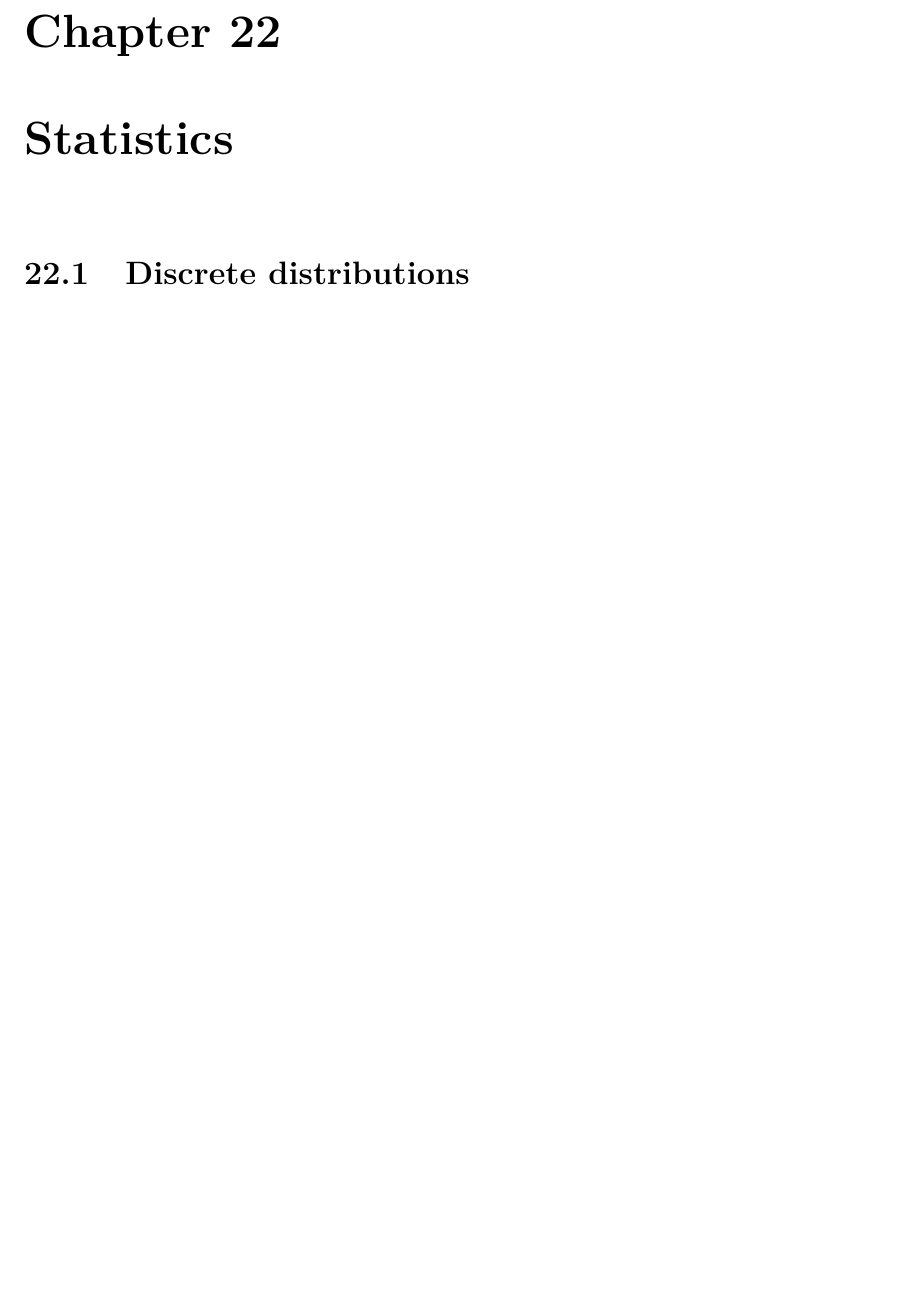
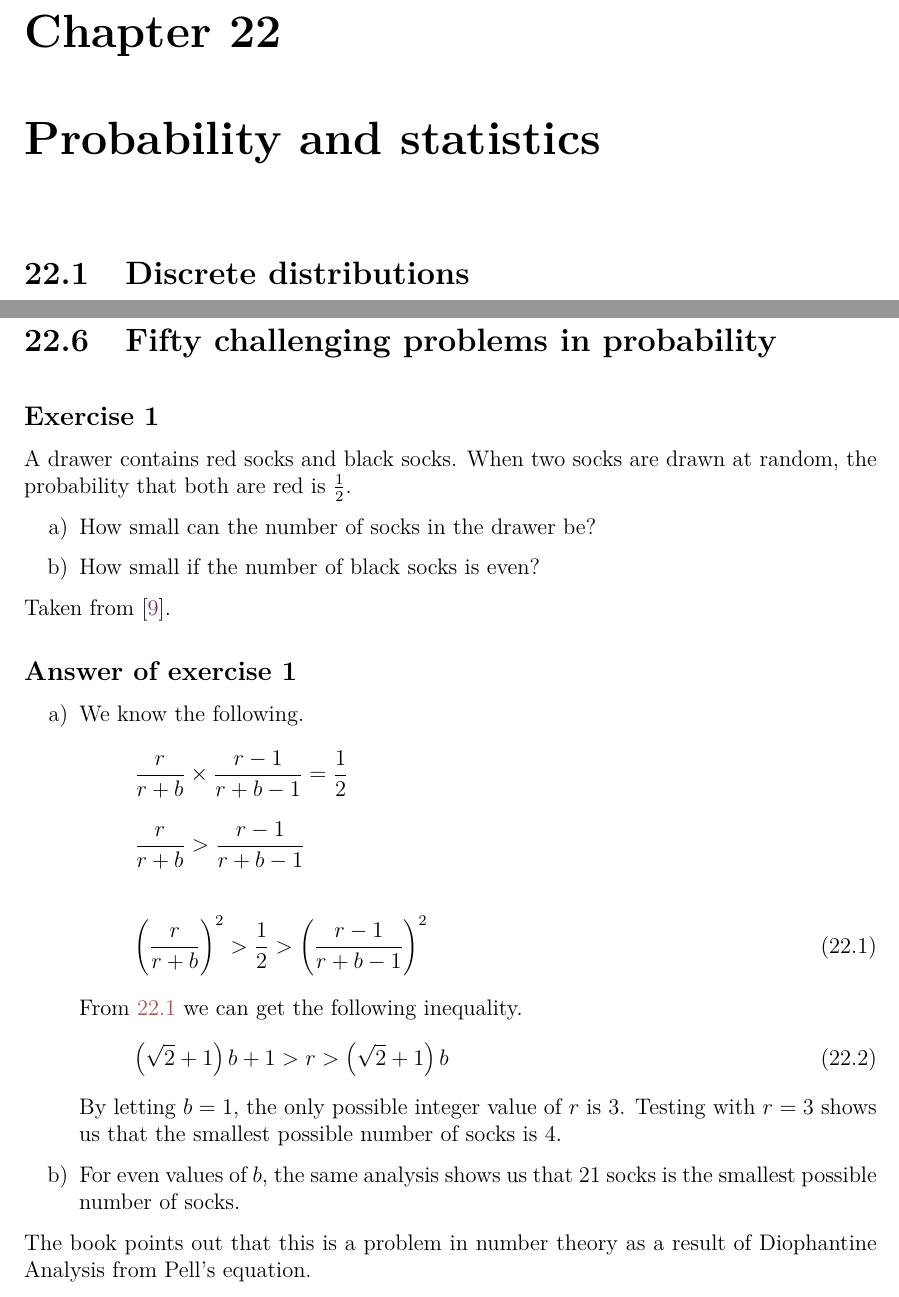
Before and after one commit to bernardosulzbach/notes, a LaTeX thesis (notes.tex, which reads parts/mathematics.tex): part of page 51 of 175 before the commit and two parts of pages 51 and 54 of 177 after it, the two joined at a grey line, cut so that both start at the same text, the shorter picture padded with empty space. Compiled offline with pdfLaTeX; a LaTeX package or settings file that is missing is left out.

Commit message:
Started fifty challenging problems in probability

```diff
--- a/parts/mathematics.tex
+++ b/parts/mathematics.tex
@@ -422,7 +422,7 @@ from \(1\) to \(t\).
 \[\log a_b = \reciprocal{\log_b a}\]
 \[e=\lim_{k\to\infty} \left ( 1 + \reciprocal{k} \right ) ^ k\]
 
-\chapter{Statistics}
+\chapter{Probability and statistics}
 
 \section{Discrete distributions}
 
@@ -504,6 +504,35 @@ median and mode) and \(\sigma\) is its standard deviation.
 
 If \(\mu = 0\) and \(\sigma = 1\), the distribution is called the
 \textbf{standard normal distribution}.
+
+\section{Fifty challenging problems in probability}
+
+\begin{Exercise}
+A drawer contains red socks and black socks. When two socks are drawn at random, the probability that both are red is \(\frac{1}{2}\).
+\begin{enumerate}[a)]
+\item How small can the number of socks in the drawer be?
+\item How small if the number of black socks is even?
+\end{enumerate}
+Taken from \cite{fifty-challenging-problems-1987}.
+\end{Exercise}
+\begin{Answer}
+\begin{enumerate}[a)]
+\item We know the following.
+\[\frac{r}{r + b} \times \frac{r - 1}{r + b - 1} = \frac{1}{2}\]
+\[\frac{r}{r + b} > \frac{r - 1}{r + b - 1}\]
+\begin{equation}
+\left(\frac{r}{r + b}\right)^2 > \frac{1}{2} > \left(\frac{r - 1}{r + b - 1}\right)^2 \label{fifty-challenging-problems-equation-1-1}
+\end{equation}
+From \ref{fifty-challenging-problems-equation-1-1} we can get the following inequality.
+\begin{equation}
+\left(\sqrt{2} + 1\right) b + 1 > r > \left(\sqrt{2} + 1\right) b
+\end{equation}
+By letting \(b = 1\), the only possible integer value of \(r\) is 3.
+Testing with \(r = 3\) shows us that the smallest possible number of socks is 4.
+\item For even values of \(b\), the same analysis shows us that 21 socks is the smallest possible number of socks.
+\end{enumerate}
+The book points out that this is a problem in number theory as a result of Diophantine Analysis from Pell's equation.
+\end{Answer}
 
 \chapter{Geometry}
 
```
Also changed, not shown: bibliography.bib (+10 -0 lines).
